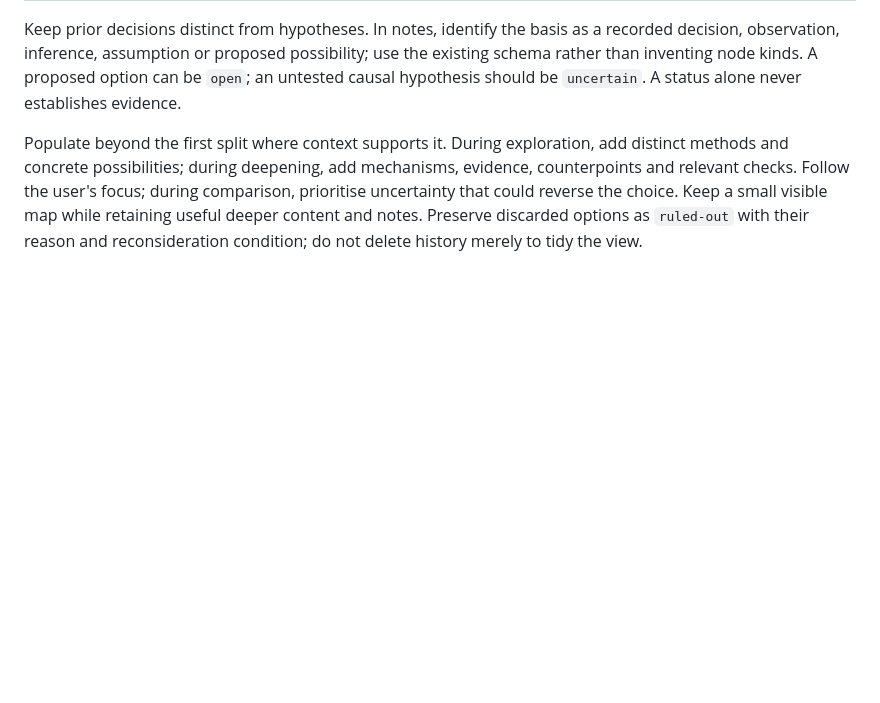
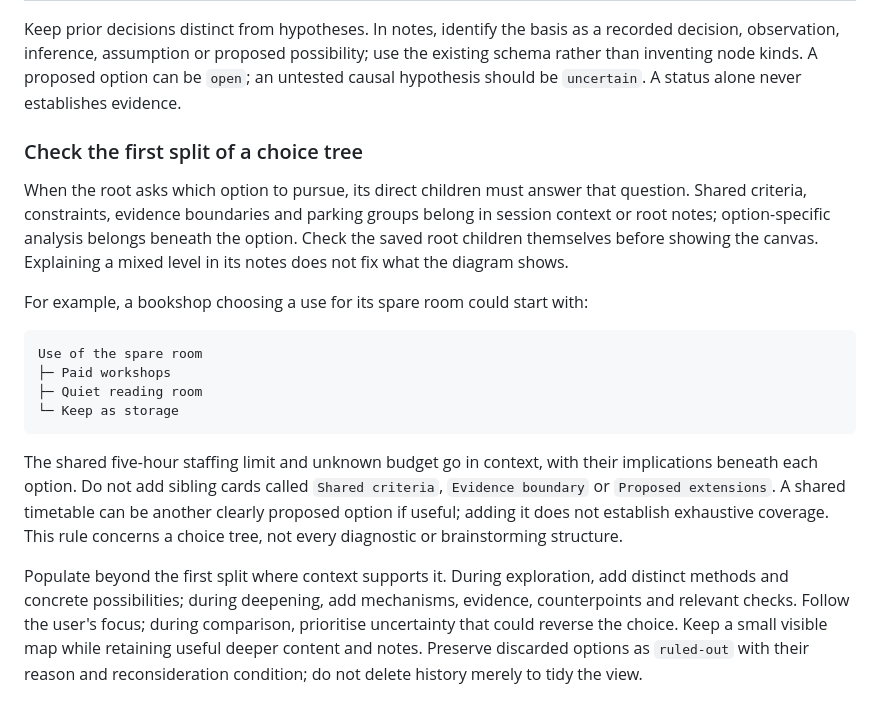
Before and after one commit to jctkerr/strategy-canvas, a Markdown page: references/method.md, the part around the change. Rendered like a GitHub page; blank space fills up the shorter version.

Commit message:
Make option hierarchy guidance concrete for agents

````diff
--- a/references/method.md
+++ b/references/method.md
@@ -26,6 +26,21 @@ Choose a structure suited to the current question. These are examples, not manda
 | Develop a strategy | Concrete choices towards the stated outcome; beneath them, the constraints, capabilities or conditions each depends on, and the next evidence check. Separate choice dimensions into levels when they can combine. |
 
 Keep prior decisions distinct from hypotheses. In notes, identify the basis as a recorded decision, observation, inference, assumption or proposed possibility; use the existing schema rather than inventing node kinds. A proposed option can be `open`; an untested causal hypothesis should be `uncertain`. A status alone never establishes evidence.
+
+### Check the first split of a choice tree
+
+When the root asks which option to pursue, its direct children must answer that question. Shared criteria, constraints, evidence boundaries and parking groups belong in session context or root notes; option-specific analysis belongs beneath the option. Check the saved root children themselves before showing the canvas. Explaining a mixed level in its notes does not fix what the diagram shows.
+
+For example, a bookshop choosing a use for its spare room could start with:
+
+```text
+Use of the spare room
+├─ Paid workshops
+├─ Quiet reading room
+└─ Keep as storage
+```
+
+The shared five-hour staffing limit and unknown budget go in context, with their implications beneath each option. Do not add sibling cards called `Shared criteria`, `Evidence boundary` or `Proposed extensions`. A shared timetable can be another clearly proposed option if useful; adding it does not establish exhaustive coverage. This rule concerns a choice tree, not every diagnostic or brainstorming structure.
 
 Populate beyond the first split where context supports it. During exploration, add distinct methods and concrete possibilities; during deepening, add mechanisms, evidence, counterpoints and relevant checks. Follow the user's focus; during comparison, prioritise uncertainty that could reverse the choice. Keep a small visible map while retaining useful deeper content and notes. Preserve discarded options as `ruled-out` with their reason and reconsideration condition; do not delete history merely to tidy the view.
 
````
